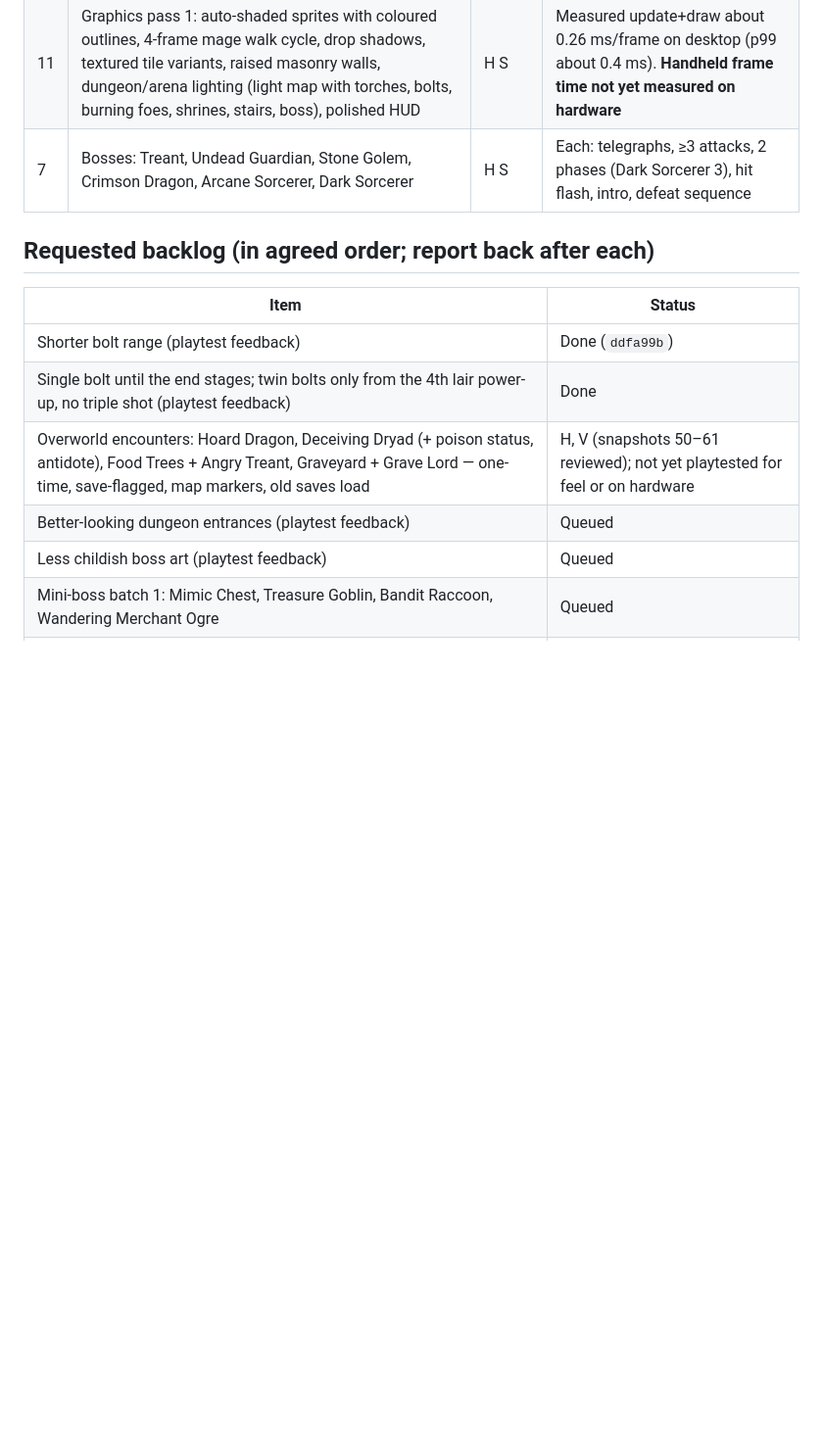
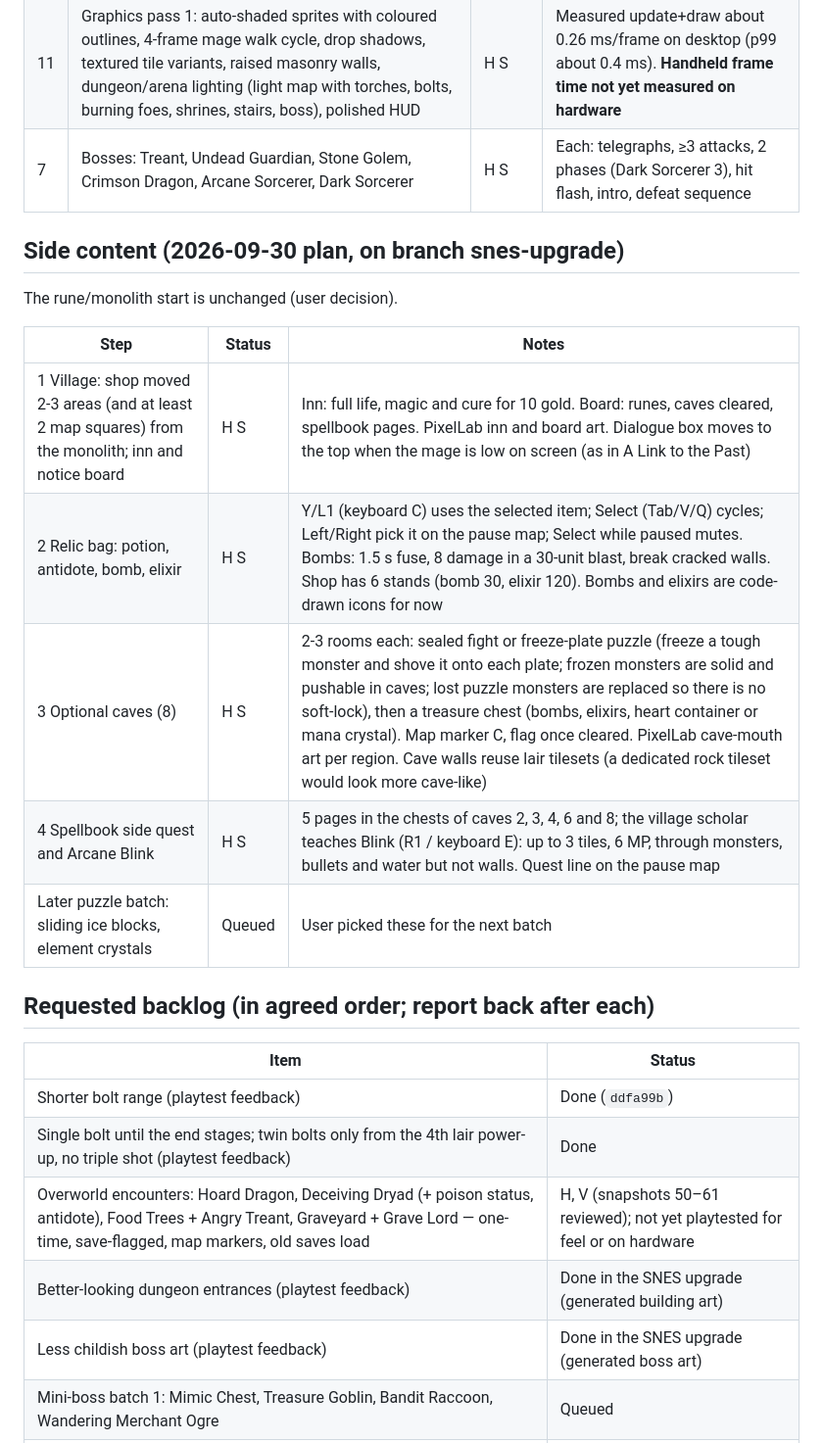
Before and after one commit to GrayHatLabs/ElementalLegends, a Markdown page: IMPLEMENTATION_STATUS.md, the part around the change. Shown at 98% size. Drawn GitHub-style; blank space fills up the shorter version.

Commit message:
Status: village, relic bag, caves, spellbook quest
Co-Authored-By: Claude Opus 5.5 <noreply@anthropic.com>

```diff
--- a/IMPLEMENTATION_STATUS.md
+++ b/IMPLEMENTATION_STATUS.md
@@ -93,6 +93,18 @@ Decisions (2026-09-30): 24px tiles, 320x240, A Link to the Past camera, bigger 8
 | 11 | Graphics pass 1: auto-shaded sprites with coloured outlines, 4-frame mage walk cycle, drop shadows, textured tile variants, raised masonry walls, dungeon/arena lighting (light map with torches, bolts, burning foes, shrines, stairs, boss), polished HUD | H S | Measured update+draw about 0.26 ms/frame on desktop (p99 about 0.4 ms). **Handheld frame time not yet measured on hardware** |
 | 7 | Bosses: Treant, Undead Guardian, Stone Golem, Crimson Dragon, Arcane Sorcerer, Dark Sorcerer | H S | Each: telegraphs, ≥3 attacks, 2 phases (Dark Sorcerer 3), hit flash, intro, defeat sequence |
 
+## Side content (2026-09-30 plan, on branch snes-upgrade)
+
+The rune/monolith start is unchanged (user decision).
+
+| Step | Status | Notes |
+|---|---|---|
+| 1 Village: shop moved 2-3 areas (and at least 2 map squares) from the monolith; inn and notice board | H S | Inn: full life, magic and cure for 10 gold. Board: runes, caves cleared, spellbook pages. PixelLab inn and board art. Dialogue box moves to the top when the mage is low on screen (as in A Link to the Past) |
+| 2 Relic bag: potion, antidote, bomb, elixir | H S | Y/L1 (keyboard C) uses the selected item; Select (Tab/V/Q) cycles; Left/Right pick it on the pause map; Select while paused mutes. Bombs: 1.5 s fuse, 8 damage in a 30-unit blast, break cracked walls. Shop has 6 stands (bomb 30, elixir 120). Bombs and elixirs are code-drawn icons for now |
+| 3 Optional caves (8) | H S | 2-3 rooms each: sealed fight or freeze-plate puzzle (freeze a tough monster and shove it onto each plate; frozen monsters are solid and pushable in caves; lost puzzle monsters are replaced so there is no soft-lock), then a treasure chest (bombs, elixirs, heart container or mana crystal). Map marker C, flag once cleared. PixelLab cave-mouth art per region. Cave walls reuse lair tilesets (a dedicated rock tileset would look more cave-like) |
+| 4 Spellbook side quest and Arcane Blink | H S | 5 pages in the chests of caves 2, 3, 4, 6 and 8; the village scholar teaches Blink (R1 / keyboard E): up to 3 tiles, 6 MP, through monsters, bullets and water but not walls. Quest line on the pause map |
+| Later puzzle batch: sliding ice blocks, element crystals | Queued | User picked these for the next batch |
+
 ## Requested backlog (in agreed order; report back after each)
 
 | Item | Status |
@@ -100,8 +112,8 @@ Decisions (2026-09-30): 24px tiles, 320x240, A Link to the Past camera, bigger 8
 | Shorter bolt range (playtest feedback) | Done (`ddfa99b`) |
 | Single bolt until the end stages; twin bolts only from the 4th lair power-up, no triple shot (playtest feedback) | Done |
 | Overworld encounters: Hoard Dragon, Deceiving Dryad (+ poison status, antidote), Food Trees + Angry Treant, Graveyard + Grave Lord — one-time, save-flagged, map markers, old saves load | H, V (snapshots 50–61 reviewed); not yet playtested for feel or on hardware |
-| Better-looking dungeon entrances (playtest feedback) | Queued |
-| Less childish boss art (playtest feedback) | Queued |
+| Better-looking dungeon entrances (playtest feedback) | Done in the SNES upgrade (generated building art) |
+| Less childish boss art (playtest feedback) | Done in the SNES upgrade (generated boss art) |
 | Mini-boss batch 1: Mimic Chest, Treasure Goblin, Bandit Raccoon, Wandering Merchant Ogre | Queued |
 | Mini-boss batch 2: Mushroom Ring Fairy King, Honey Bear, Headless Knight, Banshee | Queued |
 | Mini-boss batch 3: Bog Witch, Giant Toad, Will-o'-wisp, Salamander Queen, Lava Golem Forge, Phoenix | Queued |
```
